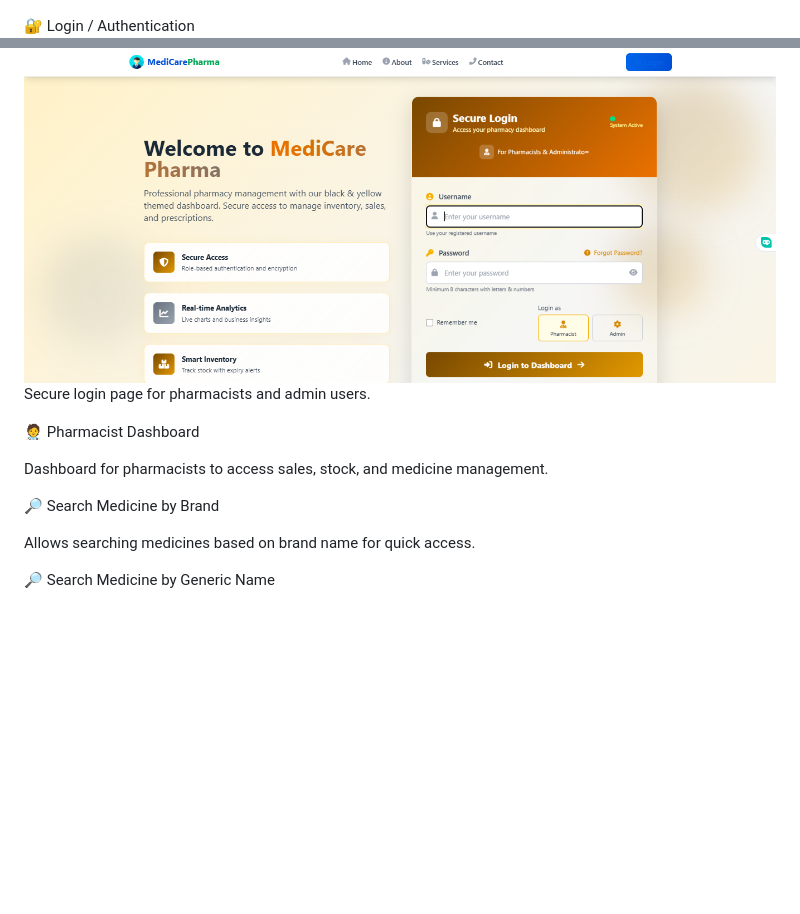
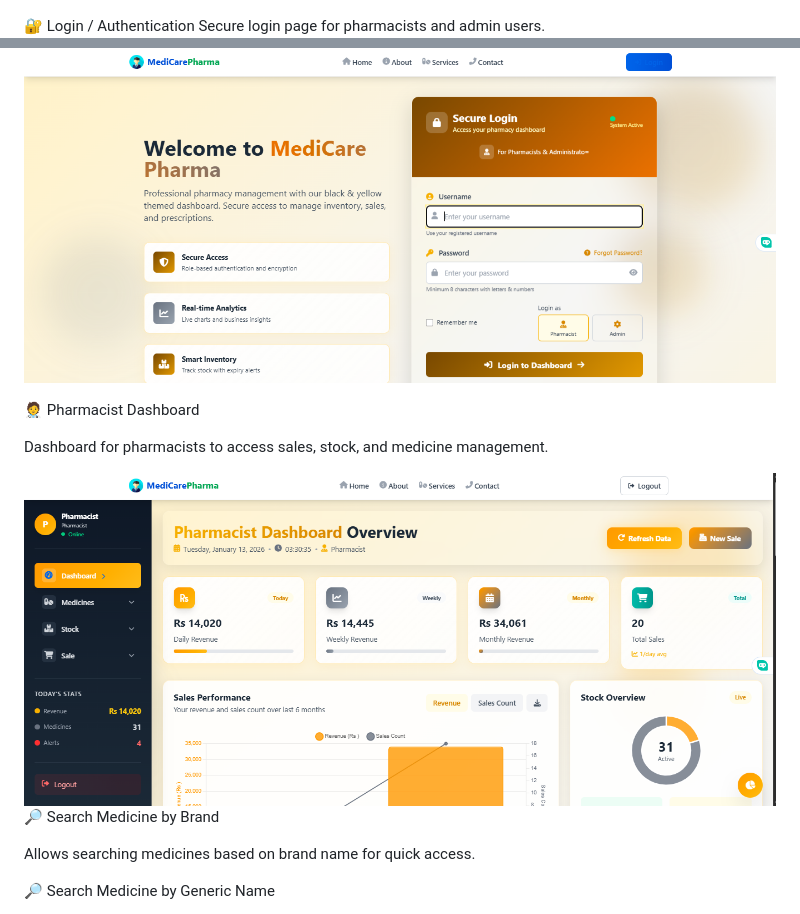
Before and after one commit to izhansajiddeveloper/pharmacy_website, a Markdown page: README.md, 2 parts joined by grey strips. Rendered like a GitHub page; blank space fills up the shorter version.

```diff
--- a/README.md
+++ b/README.md
@@ -10,15 +10,15 @@ Main landing page showing the pharmacy system overview and navigation.
 
 
 🔐 Login / Authentication
+Secure login page for pharmacists and admin users.
 ![login page](https://github.com/izhansajiddeveloper/pharmacy_website/blob/0f8ee5a9334bbe3cbc07fc296f8b6341775678fc/login.png)
-Secure login page for pharmacists and admin users.
 
 
 🧑‍⚕️ Pharmacist Dashboard
 
 Dashboard for pharmacists to access sales, stock, and medicine management.
 
-
+![pharamcist Dashboard](https://github.com/izhansajiddeveloper/pharmacy_website/blob/57b414c205b8e3c7b19a734799dbfa9ead533edc/pharma%20dashboard.png)
 🔎 Search Medicine by Brand
 
 Allows searching medicines based on brand name for quick access.
```
